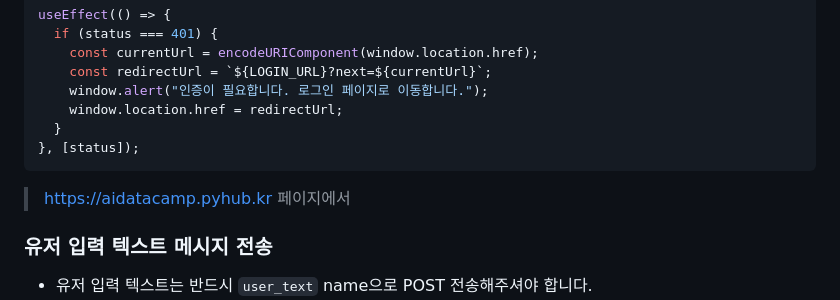
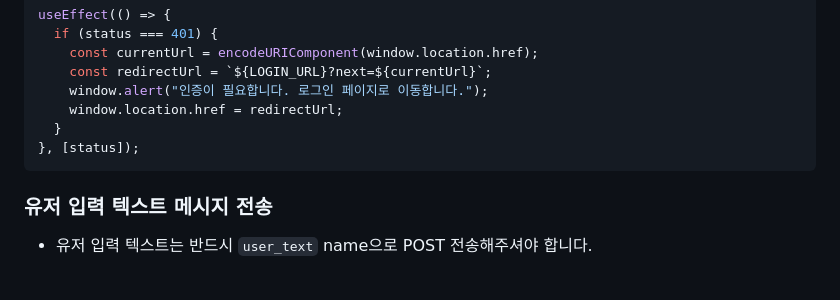
Before and after one commit to pyhub-kr/snu-aidatacamp, a Markdown page: fe-react/README.md, the part around the change. Drawn GitHub-style; blank space fills up the shorter version.

Commit message:
불필요한 README 설명 제거

````diff
--- a/fe-react/README.md
+++ b/fe-react/README.md
@@ -138,8 +138,6 @@ useEffect(() => {
 }, [status]);
 ```
 
-> https://aidatacamp.pyhub.kr 페이지에서
-
 ### 유저 입력 텍스트 메시지 전송
 
 + 유저 입력 텍스트는 반드시 `user_text` name으로 POST 전송해주셔야 합니다.
````
